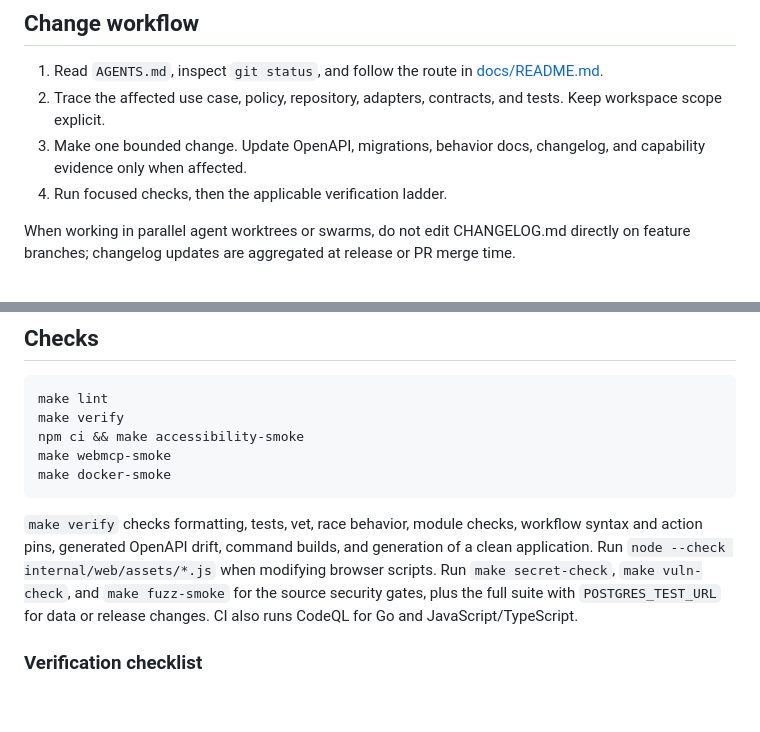
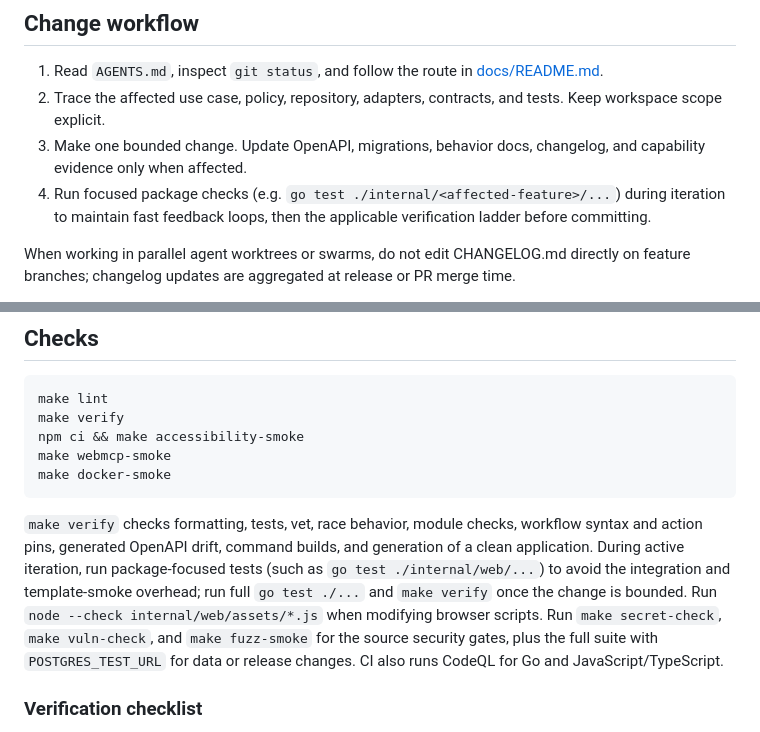
Before and after one commit to dynamiscode/dynamis-code-apps-template, a Markdown page: docs/development.md, 2 parts joined by grey strips. GitHub-like rendering; blank space fills up the shorter version.

Commit message:
docs: clarify focused test scoping during iteration

```diff
--- a/docs/development.md
+++ b/docs/development.md
@@ -24,7 +24,9 @@ queue claim transactions.
    tests. Keep workspace scope explicit.
 3. Make one bounded change. Update OpenAPI, migrations, behavior docs,
    changelog, and capability evidence only when affected.
-4. Run focused checks, then the applicable verification ladder.
+4. Run focused package checks (e.g. `go test ./internal/<affected-feature>/...`)
+   during iteration to maintain fast feedback loops, then the applicable
+   verification ladder before committing.
 
 When working in parallel agent worktrees or swarms, do not edit CHANGELOG.md
 directly on feature branches; changelog updates are aggregated at release or PR
@@ -98,8 +100,11 @@ make docker-smoke
 
 `make verify` checks formatting, tests, vet, race behavior, module checks,
 workflow syntax and action pins, generated OpenAPI drift, command builds, and
-generation of a clean application. Run `node --check internal/web/assets/*.js`
-when modifying browser scripts. Run `make secret-check`, `make vuln-check`,
+generation of a clean application. During active iteration, run package-focused
+tests (such as `go test ./internal/web/...`) to avoid the integration and
+template-smoke overhead; run full `go test ./...` and `make verify` once the change
+is bounded. Run `node --check internal/web/assets/*.js` when modifying browser
+scripts. Run `make secret-check`, `make vuln-check`,
 and `make fuzz-smoke` for the source security gates, plus the full suite with
 `POSTGRES_TEST_URL` for data or release changes. CI also runs CodeQL for Go and
 JavaScript/TypeScript.
```
Also changed, not shown: AGENTS.md (+1 -1 lines).
